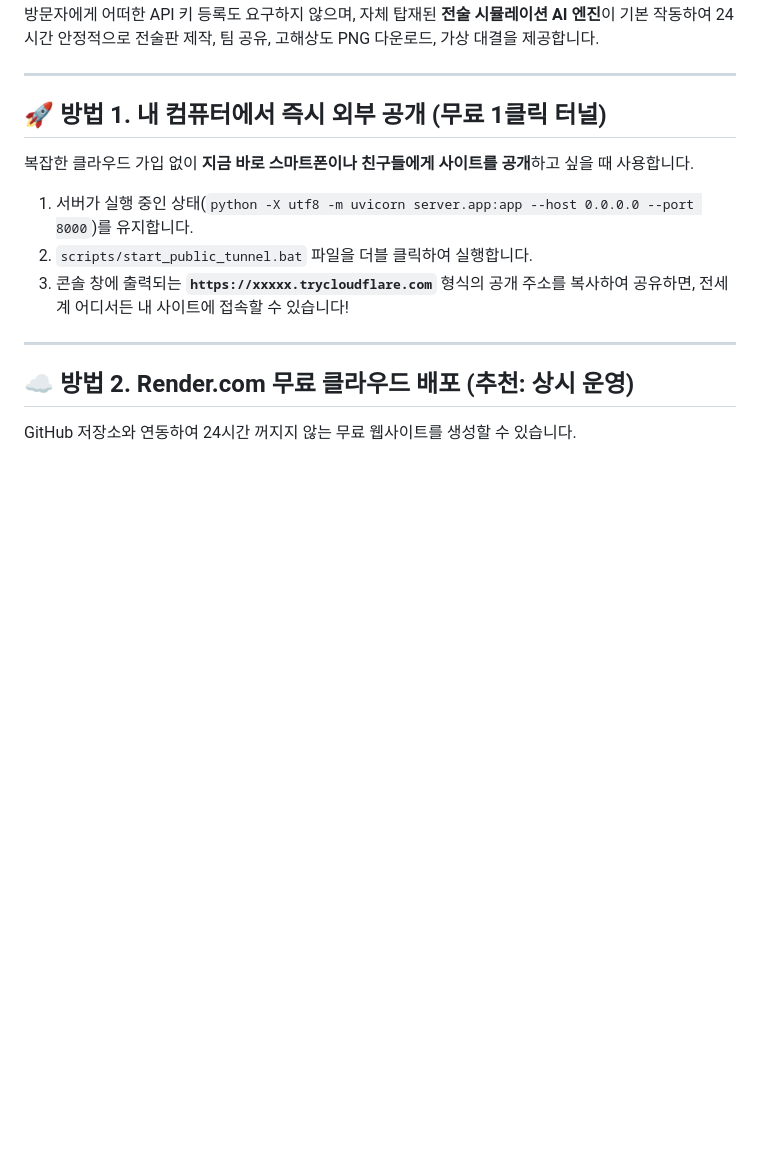
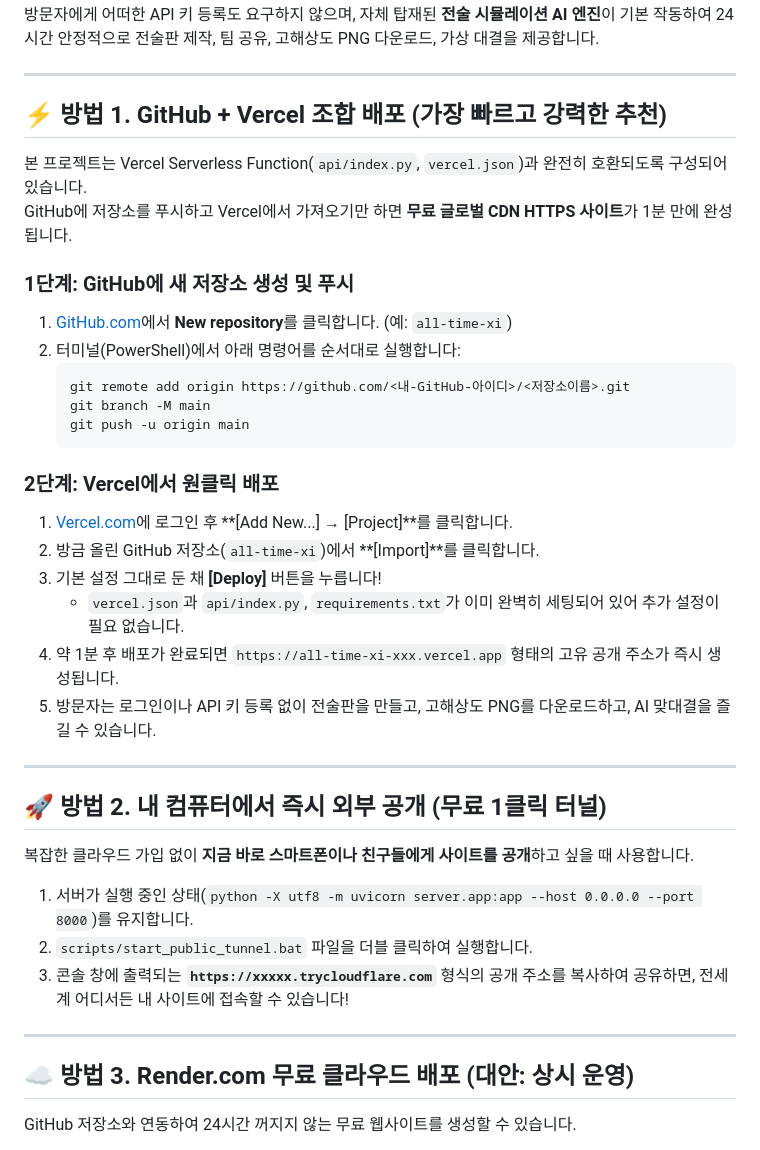
Before and after one commit to raspos/all-time-xi, a Markdown page: DEPLOY.md, the part around the change. Rendered like a GitHub page; blank space fills up the shorter version.

Commit message:
docs: add GitHub + Vercel deployment guide

````diff
--- a/DEPLOY.md
+++ b/DEPLOY.md
@@ -5,7 +5,31 @@
 
 ---
 
-## 🚀 방법 1. 내 컴퓨터에서 즉시 외부 공개 (무료 1클릭 터널)
+## ⚡ 방법 1. GitHub + Vercel 조합 배포 (가장 빠르고 강력한 추천)
+
+본 프로젝트는 Vercel Serverless Function(`api/index.py`, `vercel.json`)과 완전히 호환되도록 구성되어 있습니다.
+GitHub에 저장소를 푸시하고 Vercel에서 가져오기만 하면 **무료 글로벌 CDN HTTPS 사이트**가 1분 만에 완성됩니다.
+
+### 1단계: GitHub에 새 저장소 생성 및 푸시
+1. [GitHub.com](https://github.com)에서 **New repository**를 클릭합니다. (예: `all-time-xi`)
+2. 터미널(PowerShell)에서 아래 명령어를 순서대로 실행합니다:
+   ```bash
+   git remote add origin https://github.com/<내-GitHub-아이디>/<저장소이름>.git
+   git branch -M main
+   git push -u origin main
+   ```
+
+### 2단계: Vercel에서 원클릭 배포
+1. [Vercel.com](https://vercel.com)에 로그인 후 **[Add New...] → [Project]**를 클릭합니다.
+2. 방금 올린 GitHub 저장소(`all-time-xi`)에서 **[Import]**를 클릭합니다.
+3. 기본 설정 그대로 둔 채 **[Deploy]** 버튼을 누릅니다!
+   - `vercel.json`과 `api/index.py`, `requirements.txt`가 이미 완벽히 세팅되어 있어 추가 설정이 필요 없습니다.
+4. 약 1분 후 배포가 완료되면 `https://all-time-xi-xxx.vercel.app` 형태의 고유 공개 주소가 즉시 생성됩니다.
+5. 방문자는 로그인이나 API 키 등록 없이 전술판을 만들고, 고해상도 PNG를 다운로드하고, AI 맞대결을 즐길 수 있습니다.
+
+---
+
+## 🚀 방법 2. 내 컴퓨터에서 즉시 외부 공개 (무료 1클릭 터널)
 
 복잡한 클라우드 가입 없이 **지금 바로 스마트폰이나 친구들에게 사이트를 공개**하고 싶을 때 사용합니다.
 
@@ -15,7 +39,7 @@
 
 ---
 
-## ☁️ 방법 2. Render.com 무료 클라우드 배포 (추천: 상시 운영)
+## ☁️ 방법 3. Render.com 무료 클라우드 배포 (대안: 상시 운영)
 
 GitHub 저장소와 연동하여 24시간 꺼지지 않는 무료 웹사이트를 생성할 수 있습니다.
 
````
